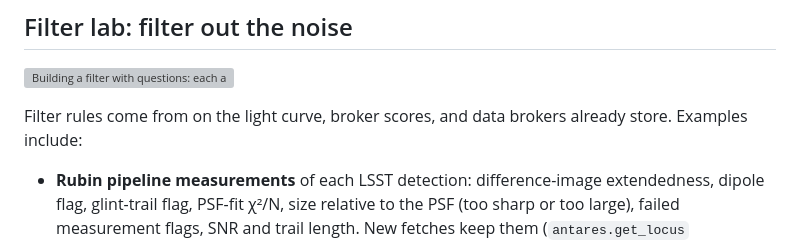
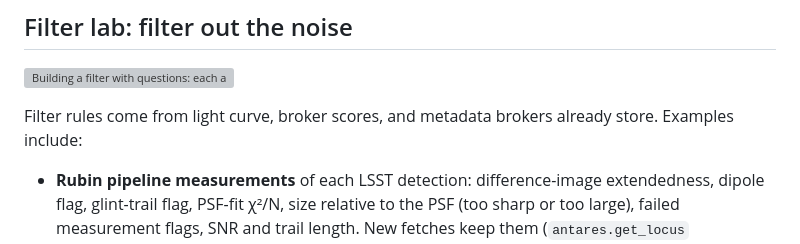
Before and after one commit to jkarcheski/dozynki, a Markdown page: README.md, the part around the change. Rendered like a GitHub page; grey boxes are pictures that could not be loaded.

```diff
--- a/README.md
+++ b/README.md
@@ -130,7 +130,7 @@ Label taxonomy, flags and hotkeys live in `dozynki/labels.py`.
 
 ![Building a filter with questions: each answer shows what it would drop, and the decision tree grows beside it](docs/images/filter-lab.webp)
 
-Filter rules come from on the light curve, broker scores, and data brokers already store. Examples include:
+Filter rules come from light curve, broker scores, and metadata brokers already store. Examples include:
 - **Rubin pipeline measurements** of each LSST detection: difference-image extendedness, dipole flag,
   glint-trail flag, PSF-fit χ²/N, size relative to the PSF (too sharp or too large), failed
   measurement flags, SNR and trail length. New fetches keep them (`antares.get_locus` "lsst_details");
```
